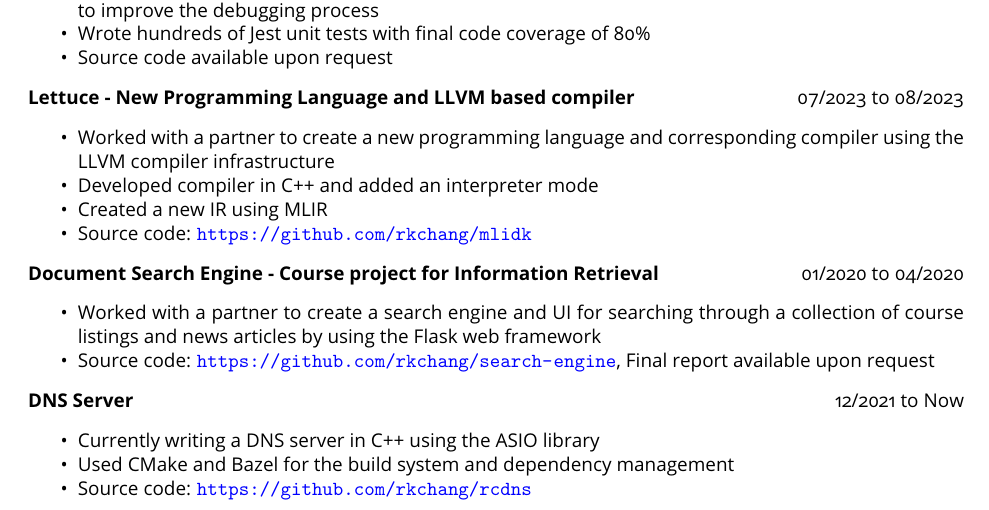
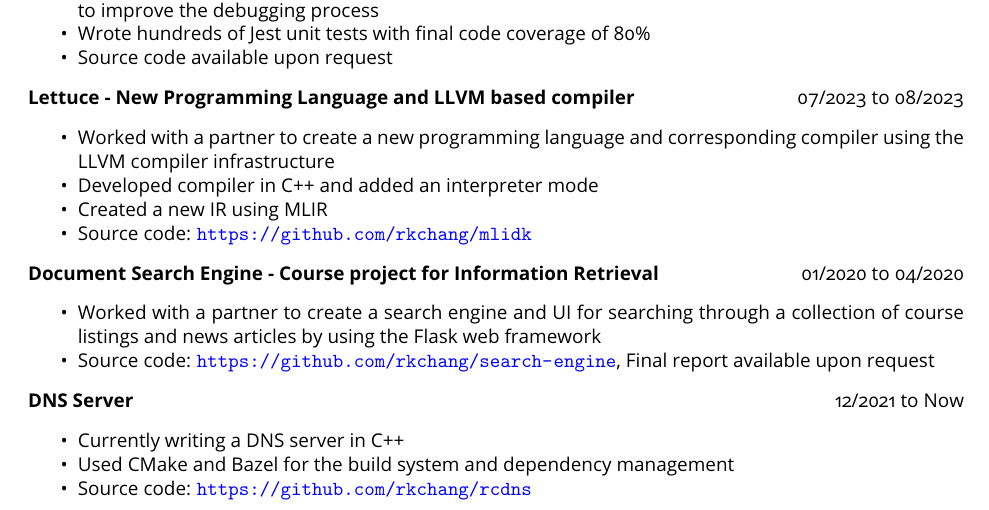
Before and after one commit to rkchang/rkchang.github.io, a LaTeX CV (resume/raymondchang_resume.tex): part of page 2 of 2, cut so that both start at the same text. Compiled offline with pdfLaTeX.

Commit message:
remove asio

```diff
--- a/resume/raymondchang_resume.tex
+++ b/resume/raymondchang_resume.tex
@@ -125,7 +125,7 @@ Canadian Border Services Agency
 
 \textbf{DNS Server} \hfill 12/2021 to Now
 \begin{itemize}[noitemsep]
-    \item Currently writing a DNS server in C++ using the ASIO library
+    \item Currently writing a DNS server in C++
     \item Used CMake and Bazel for the build system and dependency management
     \item Source code: \url{https://github.com/rkchang/rcdns}
 \end{itemize}
```
Also changed, not shown: resume/raymondchang_resume.pdf.
